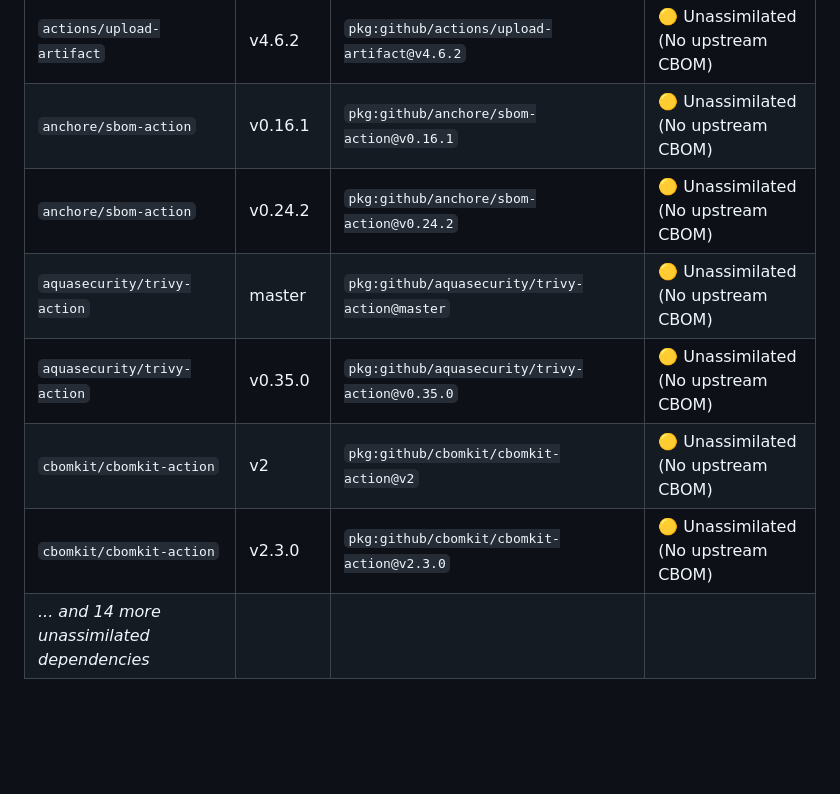
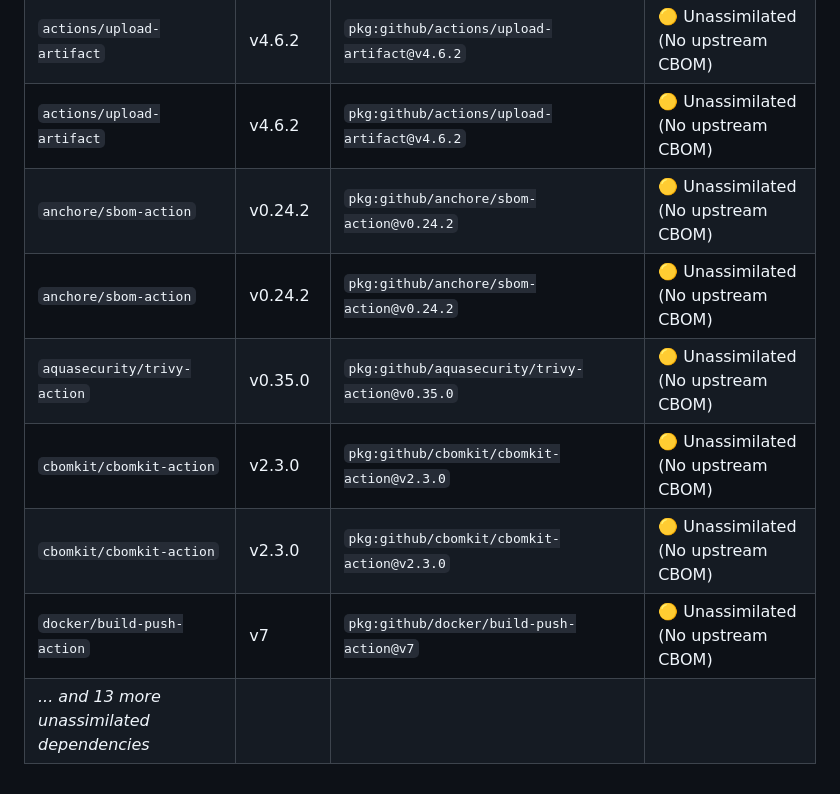
Before and after one commit to jsoehner/vaultpki-demo, a Markdown page: docs/security/CRYPTOGRAPHIC_AUDIT.md, the part around one of its changes. Rendered like a GitHub page; blank space fills up the shorter version.

```diff
--- a/docs/security/CRYPTOGRAPHIC_AUDIT.md
+++ b/docs/security/CRYPTOGRAPHIC_AUDIT.md
@@ -46,8 +49,9 @@
 | `actions/upload-artifact` | v4.6.2 | `pkg:github/actions/upload-artifact@v4.6.2` | 🟡 Unassimilated (No upstream CBOM) |
-| `anchore/sbom-action` | v0.16.1 | `pkg:github/anchore/sbom-action@v0.16.1` | 🟡 Unassimilated (No upstream CBOM) |
+| `actions/upload-artifact` | v4.6.2 | `pkg:github/actions/upload-artifact@v4.6.2` | 🟡 Unassimilated (No upstream CBOM) |
 | `anchore/sbom-action` | v0.24.2 | `pkg:github/anchore/sbom-action@v0.24.2` | 🟡 Unassimilated (No upstream CBOM) |
-| `aquasecurity/trivy-action` | master | `pkg:github/aquasecurity/trivy-action@master` | 🟡 Unassimilated (No upstream CBOM) |
+| `anchore/sbom-action` | v0.24.2 | `pkg:github/anchore/sbom-action@v0.24.2` | 🟡 Unassimilated (No upstream CBOM) |
 | `aquasecurity/trivy-action` | v0.35.0 | `pkg:github/aquasecurity/trivy-action@v0.35.0` | 🟡 Unassimilated (No upstream CBOM) |
-| `cbomkit/cbomkit-action` | v2 | `pkg:github/cbomkit/cbomkit-action@v2` | 🟡 Unassimilated (No upstream CBOM) |
 | `cbomkit/cbomkit-action` | v2.3.0 | `pkg:github/cbomkit/cbomkit-action@v2.3.0` | 🟡 Unassimilated (No upstream CBOM) |
-| *... and 14 more unassimilated dependencies* | | | |
+| `cbomkit/cbomkit-action` | v2.3.0 | `pkg:github/cbomkit/cbomkit-action@v2.3.0` | 🟡 Unassimilated (No upstream CBOM) |
+| `docker/build-push-action` | v7 | `pkg:github/docker/build-push-action@v7` | 🟡 Unassimilated (No upstream CBOM) |
+| *... and 13 more unassimilated dependencies* | | | |
```
Also changed, not shown: other parts of docs/security/CRYPTOGRAPHIC_AUDIT.md (+11 -8 lines).
